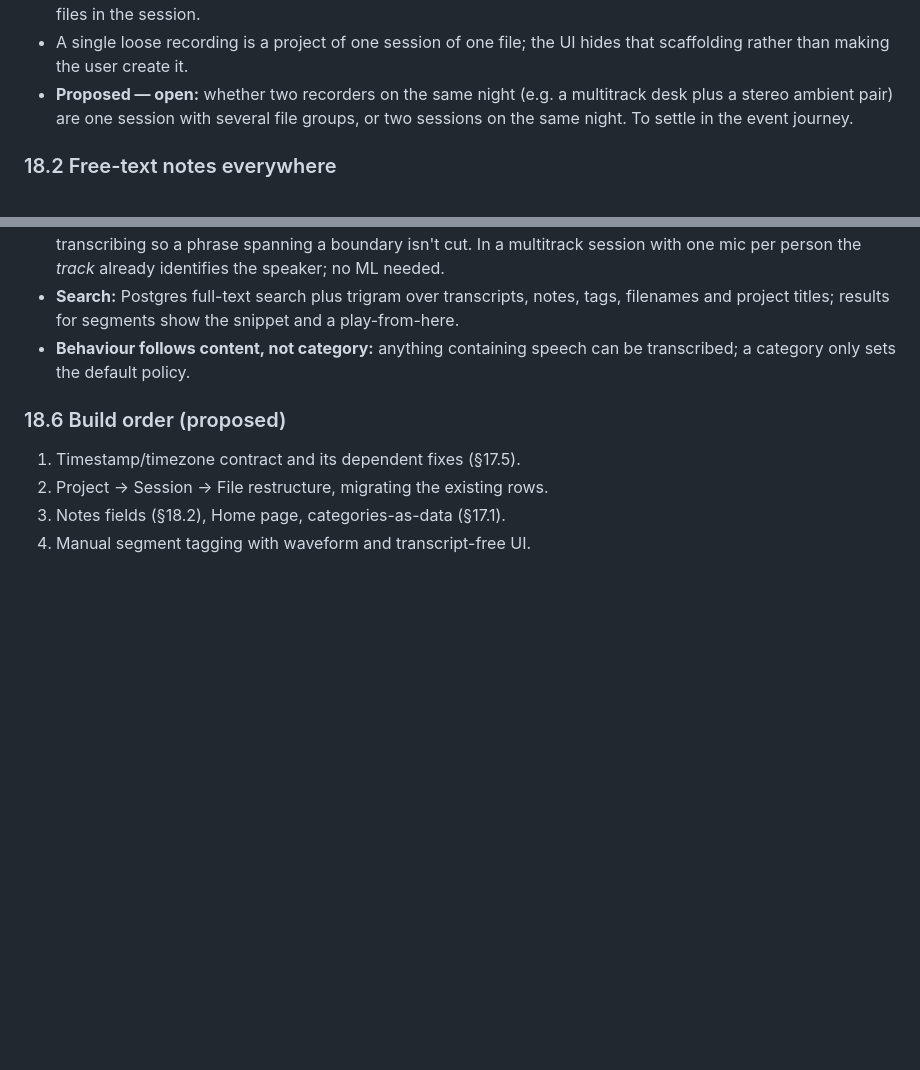
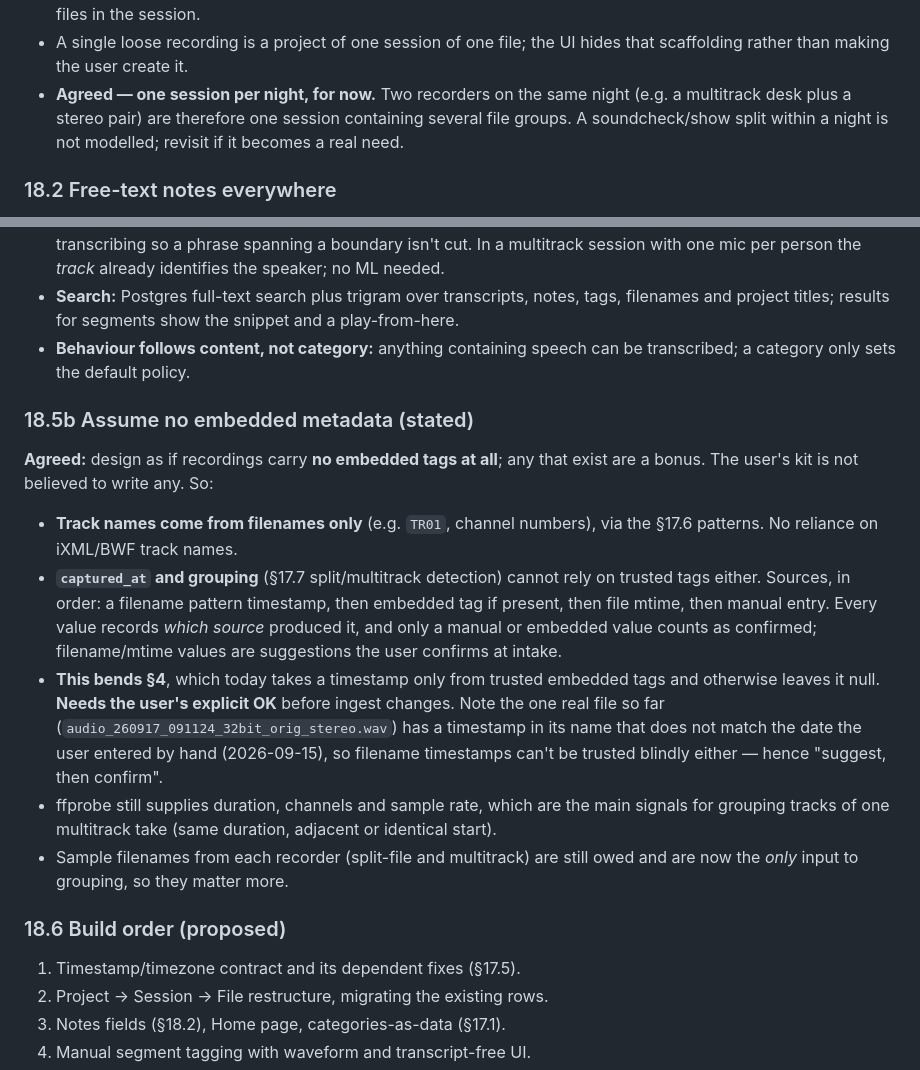
Before and after one commit to broadcasttechie/audioman, a Markdown page: PLAN.md, 2 parts joined by grey strips. Rendered like a GitHub page; blank space fills up the shorter version.

Commit message:
Plan: one session per night; assume no embedded metadata
Co-Authored-By: Claude Sonnet 5 <noreply@anthropic.com>

```diff
--- a/PLAN.md
+++ b/PLAN.md
@@ -945,10 +945,10 @@ answered by the user; **Proposed** are still to be confirmed.
   session; multitrack files stay separate files in the session.
 - A single loose recording is a project of one session of one file; the UI
   hides that scaffolding rather than making the user create it.
-- **Proposed — open:** whether two recorders on the same night (e.g. a
-  multitrack desk plus a stereo ambient pair) are one session with several
-  file groups, or two sessions on the same night. To settle in the event
-  journey.
+- **Agreed — one session per night, for now.** Two recorders on the same
+  night (e.g. a multitrack desk plus a stereo pair) are therefore one session
+  containing several file groups. A soundcheck/show split within a night is
+  not modelled; revisit if it becomes a real need.
 
 ### 18.2 Free-text notes everywhere
 
@@ -1022,6 +1022,32 @@ necessarily on the app server.
 - **Behaviour follows content, not category:** anything containing speech can
   be transcribed; a category only sets the default policy.
 
+### 18.5b Assume no embedded metadata (stated)
+
+**Agreed:** design as if recordings carry **no embedded tags at all**; any
+that exist are a bonus. The user's kit is not believed to write any. So:
+
+- **Track names come from filenames only** (e.g. `TR01`, channel numbers), via
+  the §17.6 patterns. No reliance on iXML/BWF track names.
+- **`captured_at` and grouping** (§17.7 split/multitrack detection) cannot
+  rely on trusted tags either. Sources, in order: a filename pattern
+  timestamp, then embedded tag if present, then file mtime, then manual
+  entry. Every value records *which source* produced it, and only a manual
+  or embedded value counts as confirmed; filename/mtime values are
+  suggestions the user confirms at intake.
+- **This bends §4**, which today takes a timestamp only from trusted embedded
+  tags and otherwise leaves it null. **Needs the user's explicit OK** before
+  ingest changes. Note the one real file so far
+  (`audio_260917_091124_32bit_orig_stereo.wav`) has a timestamp in its name
+  that does not match the date the user entered by hand (2026-09-15), so
+  filename timestamps can't be trusted blindly either — hence "suggest, then
+  confirm".
+- ffprobe still supplies duration, channels and sample rate, which are the
+  main signals for grouping tracks of one multitrack take (same duration,
+  adjacent or identical start).
+- Sample filenames from each recorder (split-file and multitrack) are still
+  owed and are now the *only* input to grouping, so they matter more.
+
 ### 18.6 Build order (proposed)
 
 1. Timestamp/timezone contract and its dependent fixes (§17.5).
```
